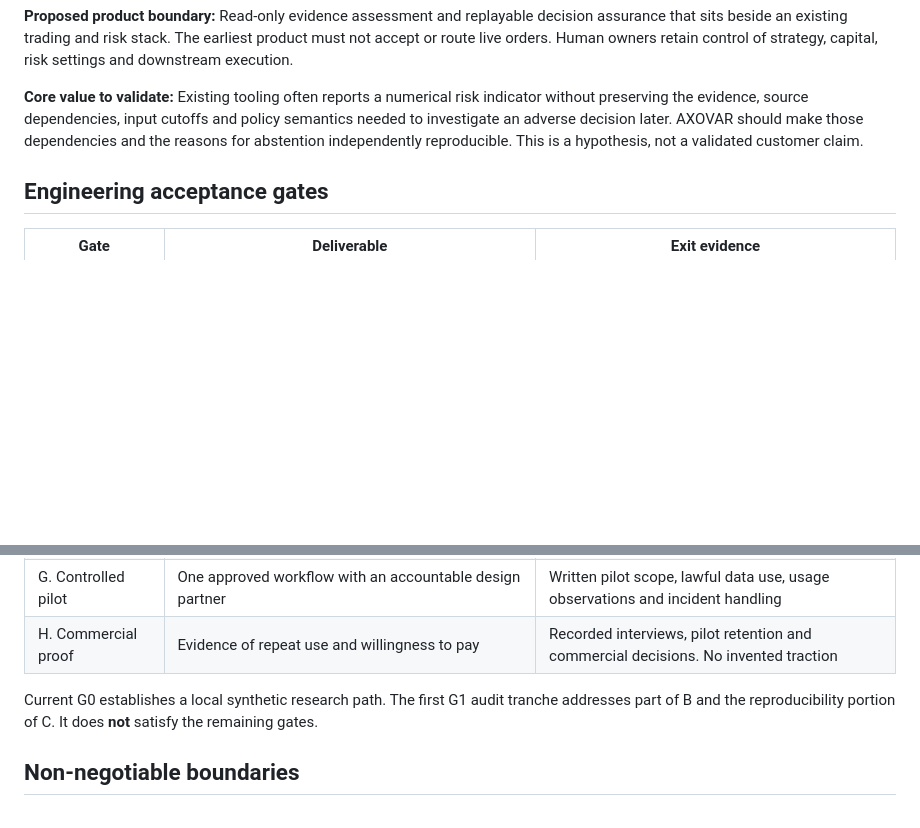
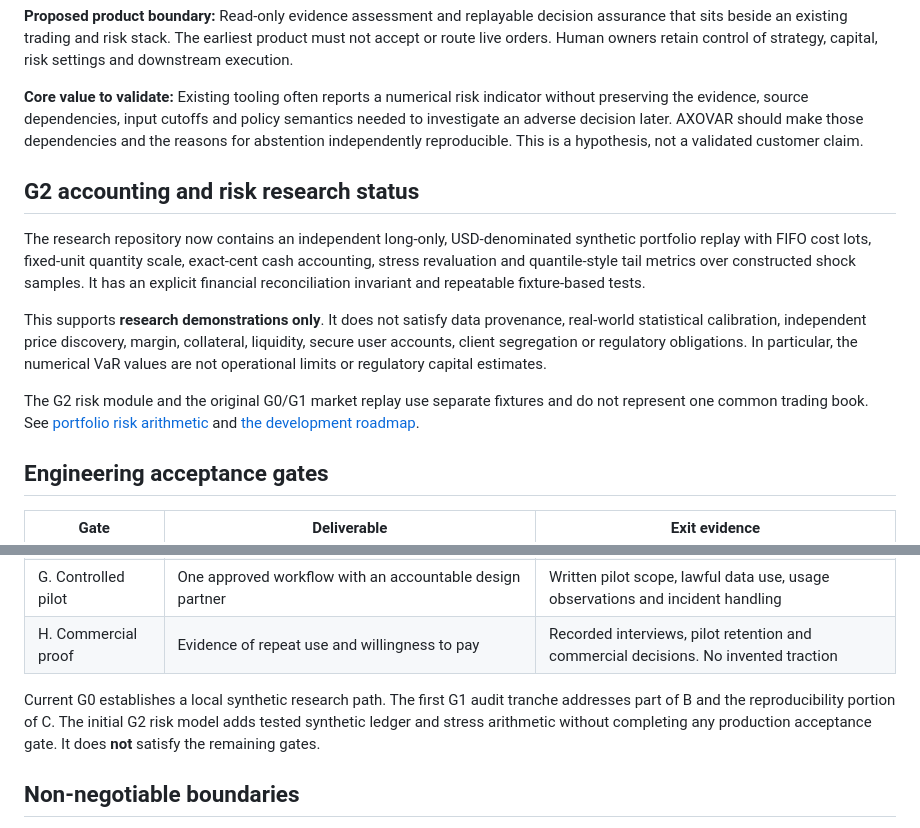
Before and after one commit to julianvanceblackwood/AXOVAR, a Markdown page: docs/PRODUCT_GATES.md, 2 parts joined by grey strips. GitHub-like rendering; blank space fills up the shorter version.

Commit message:
docs: distinguish implemented G2 risk slice from remaining assurance gates

```diff
--- a/docs/PRODUCT_GATES.md
+++ b/docs/PRODUCT_GATES.md
@@ -9,6 +9,14 @@ AXOVAR is an evidence-constrained financial decision research system. The goal i
 **Proposed product boundary:** Read-only evidence assessment and replayable decision assurance that sits beside an existing trading and risk stack. The earliest product must not accept or route live orders. Human owners retain control of strategy, capital, risk settings and downstream execution.
 
 **Core value to validate:** Existing tooling often reports a numerical risk indicator without preserving the evidence, source dependencies, input cutoffs and policy semantics needed to investigate an adverse decision later. AXOVAR should make those dependencies and the reasons for abstention independently reproducible. This is a hypothesis, not a validated customer claim.
+
+## G2 accounting and risk research status
+
+The research repository now contains an independent long-only, USD-denominated synthetic portfolio replay with FIFO cost lots, fixed-unit quantity scale, exact-cent cash accounting, stress revaluation and quantile-style tail metrics over constructed shock samples. It has an explicit financial reconciliation invariant and repeatable fixture-based tests.
+
+This supports **research demonstrations only**. It does not satisfy data provenance, real-world statistical calibration, independent price discovery, margin, collateral, liquidity, secure user accounts, client segregation or regulatory obligations. In particular, the numerical VaR values are not operational limits or regulatory capital estimates.
+
+The G2 risk module and the original G0/G1 market replay use separate fixtures and do not represent one common trading book. See [portfolio risk arithmetic](PORTFOLIO_RISK.md) and [the development roadmap](ROADMAP.md).
 
 ## Engineering acceptance gates
 
@@ -23,7 +31,7 @@ AXOVAR is an evidence-constrained financial decision research system. The goal i
 | G. Controlled pilot | One approved workflow with an accountable design partner | Written pilot scope, lawful data use, usage observations and incident handling |
 | H. Commercial proof | Evidence of repeat use and willingness to pay | Recorded interviews, pilot retention and commercial decisions. No invented traction |
 
-Current G0 establishes a local synthetic research path. The first G1 audit tranche addresses part of B and the reproducibility portion of C. It does **not** satisfy the remaining gates.
+Current G0 establishes a local synthetic research path. The first G1 audit tranche addresses part of B and the reproducibility portion of C. The initial G2 risk model adds tested synthetic ledger and stress arithmetic without completing any production acceptance gate. It does **not** satisfy the remaining gates.
 
 ## Non-negotiable boundaries
 
```
